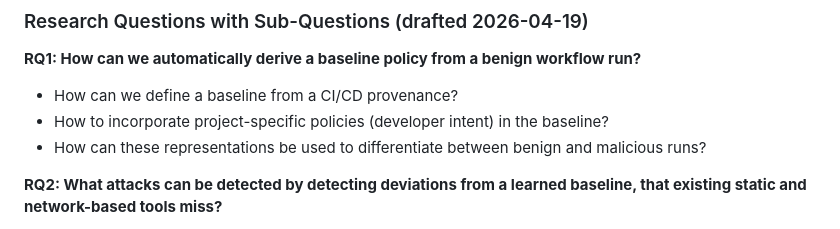
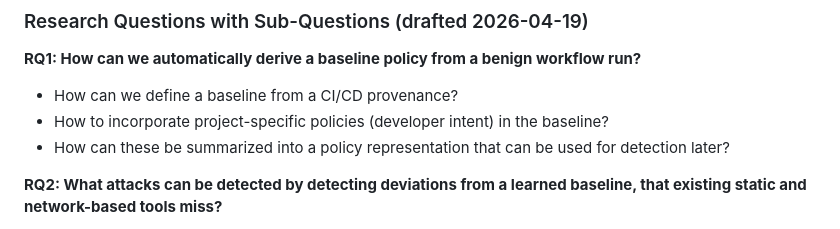
Before and after one commit to rafidhaque/uic-phd-research-log, a Markdown page: PLAN.md, the part around the change. GitHub-like rendering.

Commit message:
Fix RQ1 sub-question 3 to match Venkat's suggestion

```diff
--- a/PLAN.md
+++ b/PLAN.md
@@ -725,7 +725,7 @@ He gave example for RQ1: (a) what is a baseline policy, (b) how to augment with
 **RQ1: How can we automatically derive a baseline policy from a benign workflow run?**
 - How can we define a baseline from a CI/CD provenance?
 - How to incorporate project-specific policies (developer intent) in the baseline?
-- How can these representations be used to differentiate between benign and malicious runs?
+- How can these be summarized into a policy representation that can be used for detection later?
 
 **RQ2: What attacks can be detected by detecting deviations from a learned baseline, that existing static and network-based tools miss?**
 - How can we differentiate benign from malicious activity when they produce identical provenance patterns?
```
